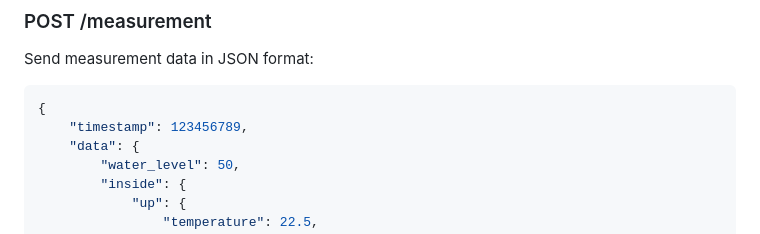
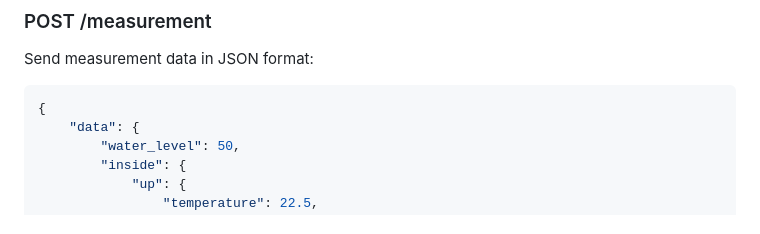
Before and after one commit to karoldus/Hydro_app, a Markdown page: README.md, the part around the change. Drawn GitHub-style.

Commit message:
delete ts from device

````diff
--- a/README.md
+++ b/README.md
@@ -59,7 +59,6 @@ Send measurement data in JSON format:
 
 ```json
 {
-    "timestamp": 123456789,
     "data": {
         "water_level": 50,
         "inside": {
````
